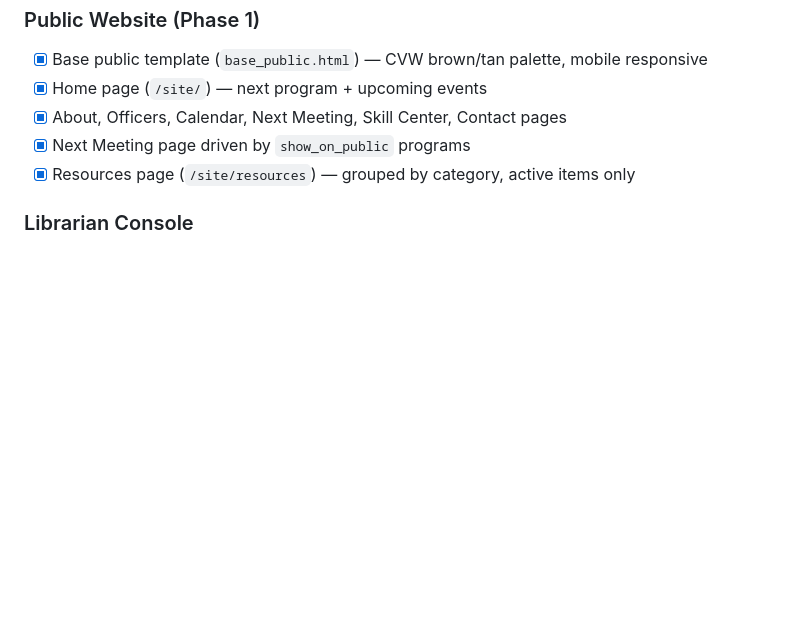
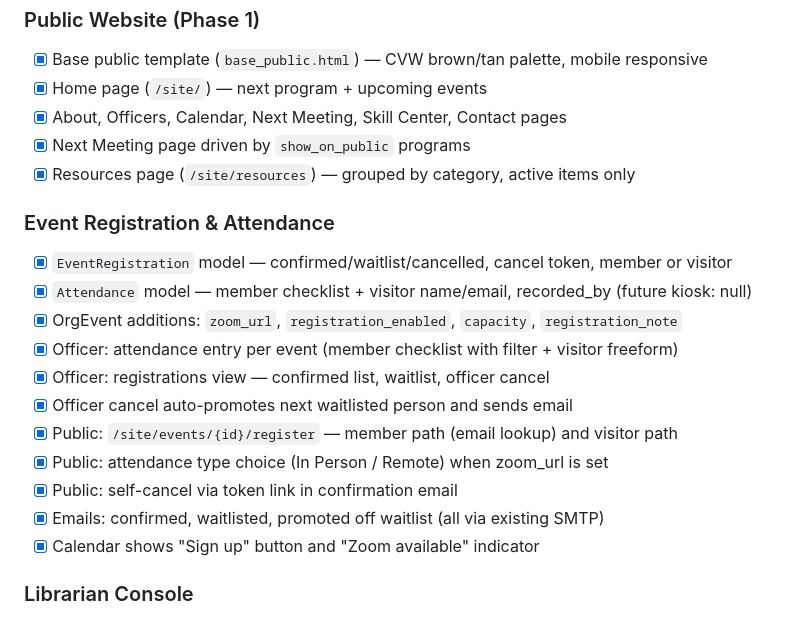
Before and after one commit to donox/cvw, a Markdown page: docs/PLAN.md, the part around the change. Drawn GitHub-style; blank space fills up the shorter version.

Commit message:
Update PLAN.md with registration and attendance features
Co-Authored-By: Claude Sonnet 4.6 <noreply@anthropic.com>

```diff
--- a/docs/PLAN.md
+++ b/docs/PLAN.md
@@ -131,6 +131,19 @@ Build and maintain a membership management web application for CVW (Central Virg
 - [x] Next Meeting page driven by `show_on_public` programs
 - [x] Resources page (`/site/resources`) — grouped by category, active items only
 
+### Event Registration & Attendance
+- [x] `EventRegistration` model — confirmed/waitlist/cancelled, cancel token, member or visitor
+- [x] `Attendance` model — member checklist + visitor name/email, recorded_by (future kiosk: null)
+- [x] OrgEvent additions: `zoom_url`, `registration_enabled`, `capacity`, `registration_note`
+- [x] Officer: attendance entry per event (member checklist with filter + visitor freeform)
+- [x] Officer: registrations view — confirmed list, waitlist, officer cancel
+- [x] Officer cancel auto-promotes next waitlisted person and sends email
+- [x] Public: `/site/events/{id}/register` — member path (email lookup) and visitor path
+- [x] Public: attendance type choice (In Person / Remote) when zoom_url is set
+- [x] Public: self-cancel via token link in confirmation email
+- [x] Emails: confirmed, waitlisted, promoted off waitlist (all via existing SMTP)
+- [x] Calendar shows "Sign up" button and "Zoom available" indicator
+
 ### Librarian Console
 - [x] Resource model (category, title, url, description, sort_order, active)
 - [x] CRUD at `/librarian/resources/` — librarian + admin roles
```
